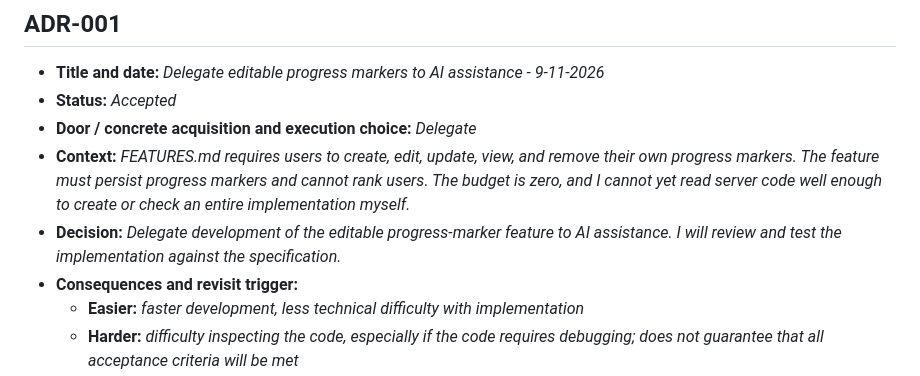
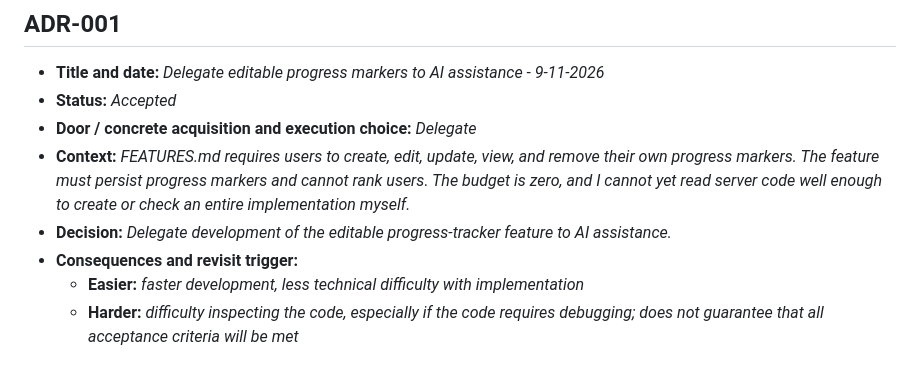
Before and after one commit to kylascott11/mgt3745-hw3, a Markdown page: context/ARCHITECTURE.md, the part around the change. Rendered like a GitHub page.

Commit message:
Refine decision statement to one sentence

```diff
--- a/context/ARCHITECTURE.md
+++ b/context/ARCHITECTURE.md
@@ -44,7 +44,7 @@ Name hard constraints and three concrete options. Weights and scores use 1–5;
 - **Status:** *Accepted*
 - **Door / concrete acquisition and execution choice:** *Delegate*
 - **Context:** *FEATURES.md requires users to create, edit, update, view, and remove their own progress markers. The feature must persist progress markers and cannot rank users. The budget is zero, and I cannot yet read server code well enough to create or check an entire implementation myself.*
-- **Decision:** *Delegate development of the editable progress-marker feature to AI assistance. I will review and test the implementation against the specification.*
+- **Decision:** *Delegate development of the editable progress-tracker feature to AI assistance.*
 - **Consequences and revisit trigger:**
   - **Easier:** *faster development, less technical difficulty with implementation*
   - **Harder:** *difficulty inspecting the code, especially if the code requires debugging; does not guarantee that all acceptance criteria will be met*
```
